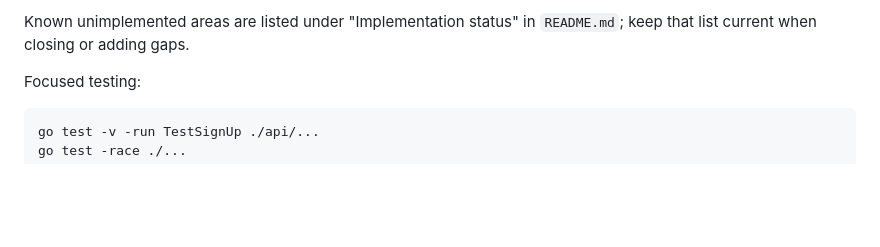
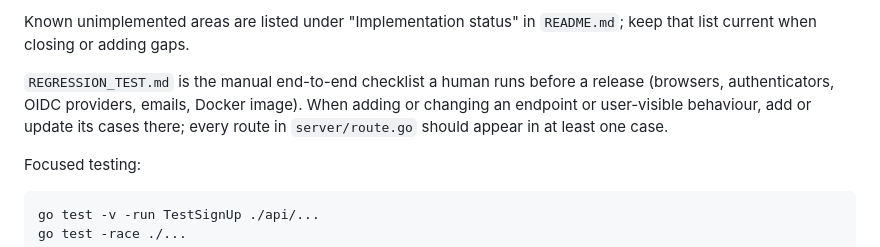
Before and after one commit to alexhokl/auth-server, a Markdown page: AGENTS.md, the part around the change. GitHub-like rendering; blank space fills up the shorter version.

````diff
--- a/AGENTS.md
+++ b/AGENTS.md
@@ -20,6 +20,8 @@ Always pass `-tags=nomsgpack` to `go build`/`go run`; omitting it diverges from
 `task image -- <tag>` builds the `production` target of `Dockerfile` (static `CGO_ENABLED=0` build with `-tags=nomsgpack`). The runtime image must include `assets/`, as `GetRouter` loads HTML templates from `./assets` on start-up even when frontend endpoints are disabled. The `auth-server` service in `docker-compose.yml` uses tag `dev` and reads secrets from `keys/` mounted at `/mnt/keys`, including `keys/database_connection_string_compose` (host `db`).
 
 Known unimplemented areas are listed under "Implementation status" in `README.md`; keep that list current when closing or adding gaps.
+
+`REGRESSION_TEST.md` is the manual end-to-end checklist a human runs before a release (browsers, authenticators, OIDC providers, emails, Docker image). When adding or changing an endpoint or user-visible behaviour, add or update its cases there; every route in `server/route.go` should appear in at least one case.
 
 Focused testing:
 ```sh
````
Also changed, not shown: README.md (+4 -0 lines), REGRESSION_TEST.md (added, +376 -0 lines).
